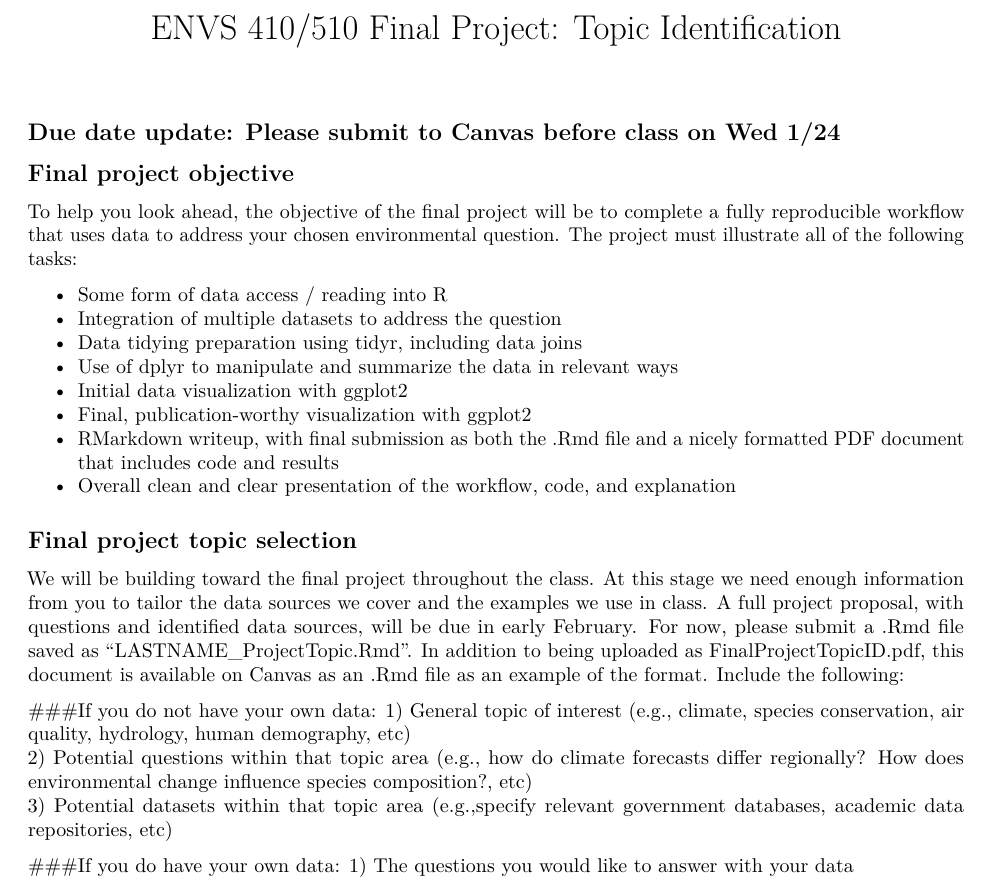
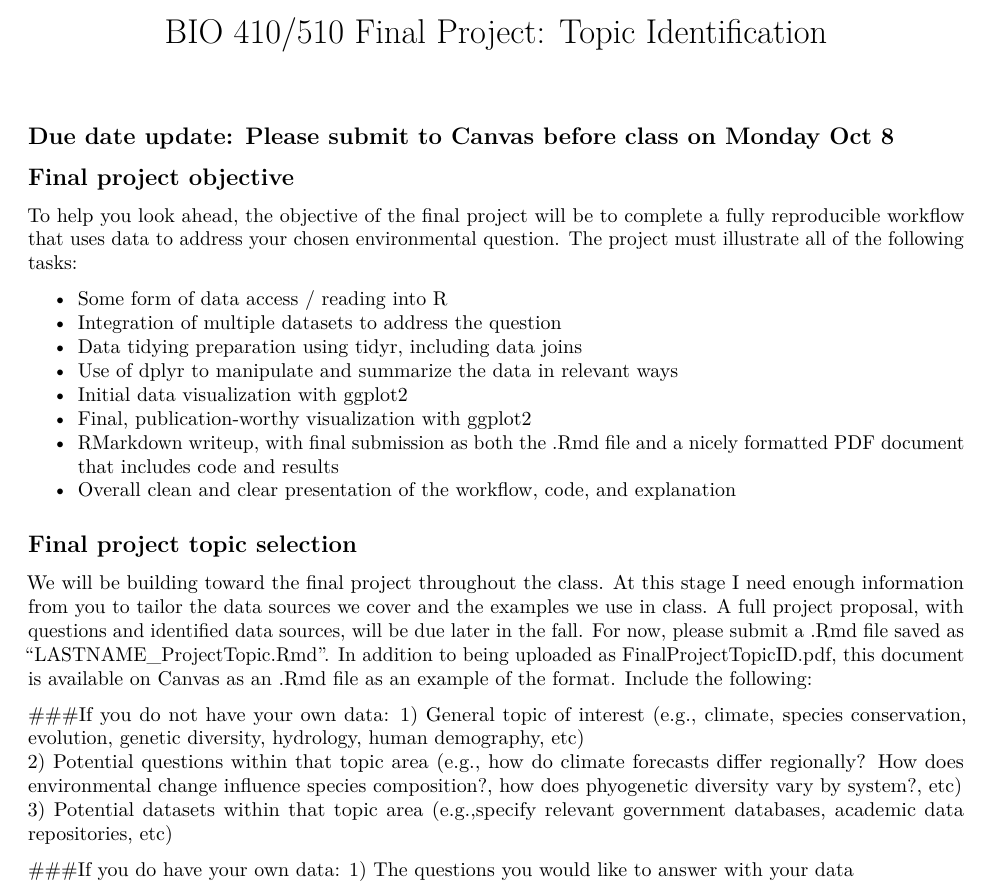
Before and after one commit to laurenmh/bio-data-course-2018, an R Markdown document (00_Syllabus-setup/FinalProjectTopicID.Rmd): part of the page, cut so that both start at the same text. Rendered offline with R 4.5, knitr and Pandoc, then LaTeX, with nearby package versions.

Commit message:
update the topic ID

```diff
--- a/00_Syllabus-setup/FinalProjectTopicID.Rmd
+++ b/00_Syllabus-setup/FinalProjectTopicID.Rmd
@@ -1,11 +1,11 @@
 ---
-title: 'ENVS 410/510 Final Project: Topic Identification'
+title: 'BIO 410/510 Final Project: Topic Identification'
 output:
   pdf_document: default
   html_document: default
 ---
 
-## Due date update: Please submit to Canvas before class on Wed 1/24
+## Due date update: Please submit to Canvas before class on Monday Oct 8
 
 ## Final project objective
 To help you look ahead, the objective of the final project will be to complete a fully reproducible workflow that uses data to address your chosen environmental question. The project must illustrate all of the following tasks:
@@ -22,11 +22,11 @@ To help you look ahead, the objective of the final project will be to complete a
 
 
 ## Final project topic selection
-We will be building toward the final project throughout the class. At this stage we need enough information from you to tailor the data sources we cover and the examples we use in class. A full project proposal, with questions and identified data sources, will be due in early February. For now, please submit a .Rmd file saved as "LASTNAME_ProjectTopic.Rmd". In addition to being uploaded as FinalProjectTopicID.pdf, this document is available on Canvas as an .Rmd file as an example of the format. Include the following:
+We will be building toward the final project throughout the class. At this stage I need enough information from you to tailor the data sources we cover and the examples we use in class. A full project proposal, with questions and identified data sources, will be due later in the fall. For now, please submit a .Rmd file saved as "LASTNAME_ProjectTopic.Rmd". In addition to being uploaded as FinalProjectTopicID.pdf, this document is available on Canvas as an .Rmd file as an example of the format. Include the following:
 
 ###If you do not have your own data:
-1) General topic of interest (e.g., climate, species conservation, air quality, hydrology, human demography, etc)
-2) Potential questions within that topic area (e.g., how do climate forecasts differ regionally? How does environmental change influence species composition?, etc)
+1) General topic of interest (e.g., climate, species conservation, evolution, genetic diversity, hydrology, human demography, etc)
+2) Potential questions within that topic area (e.g., how do climate forecasts differ regionally? How does environmental change influence species composition?, how does phyogenetic diversity vary by system?, etc)
 3) Potential datasets within that topic area (e.g.,specify relevant government databases, academic data repositories, etc)
 
 ###If you do have your own data:
```
Also changed, not shown: 00_Syllabus-setup/FinalProjectTopicID.pdf (added).
